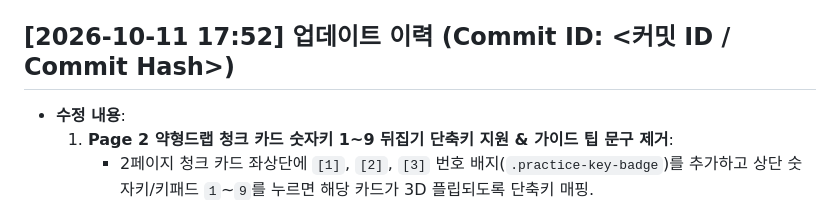
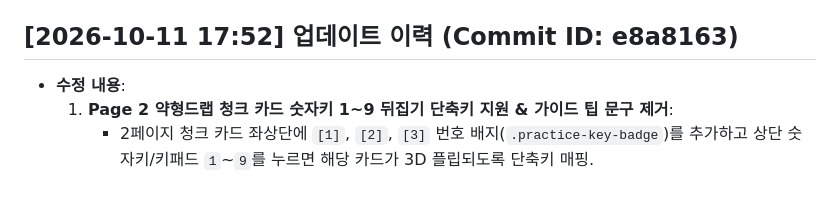
Before and after one commit to xoruddkqk4-glitch/ce_tool_new, a Markdown page: README.md, the part around the change. GitHub-like rendering.

Commit message:
docs: finalize commit hash in README.md

```diff
--- a/README.md
+++ b/README.md
@@ -251,7 +251,7 @@ node scratch/test_page1_editor_and_handout.js
   - `test_day_mode_card_colors.js` (day 모드 청크 카드 밝은 색상 검증): 100% 통과.
   - `test_all_interactions.js` (8개 전 기능 및 9대 글로벌 단축키 테스트): 100% 통과.
 
-## [2026-10-11 17:52] 업데이트 이력 (Commit ID: <커밋 ID / Commit Hash>)
+## [2026-10-11 17:52] 업데이트 이력 (Commit ID: e8a8163)
 - **수정 내용**:
   1. **Page 2 약형드랩 청크 카드 숫자키 1~9 뒤집기 단축키 지원 & 가이드 팁 문구 제거**:
      - 2페이지 청크 카드 좌상단에 `[1]`, `[2]`, `[3]` 번호 배지(`.practice-key-badge`)를 추가하고 상단 숫자키/키패드 `1`~`9`를 누르면 해당 카드가 3D 플립되도록 단축키 매핑.
```
